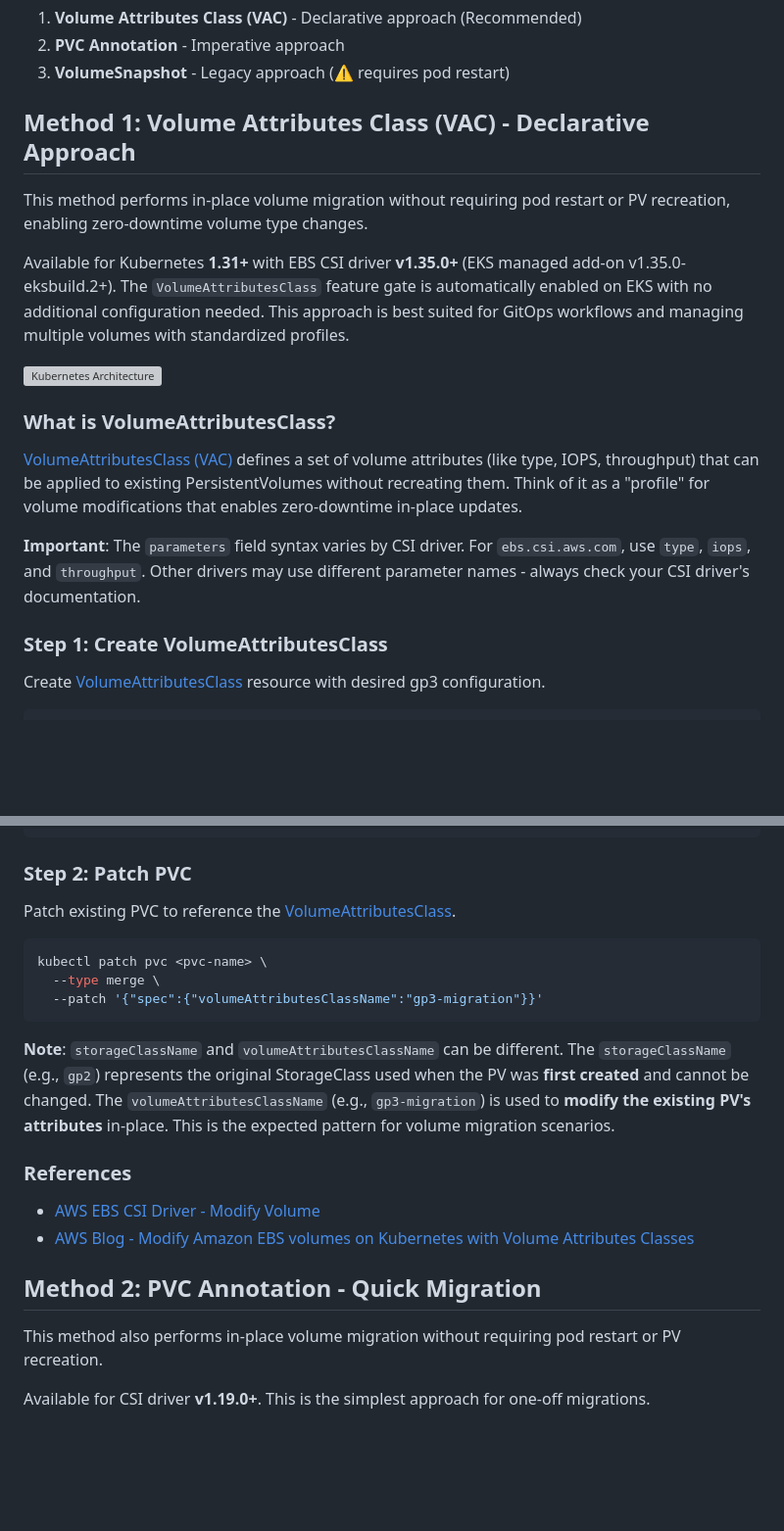
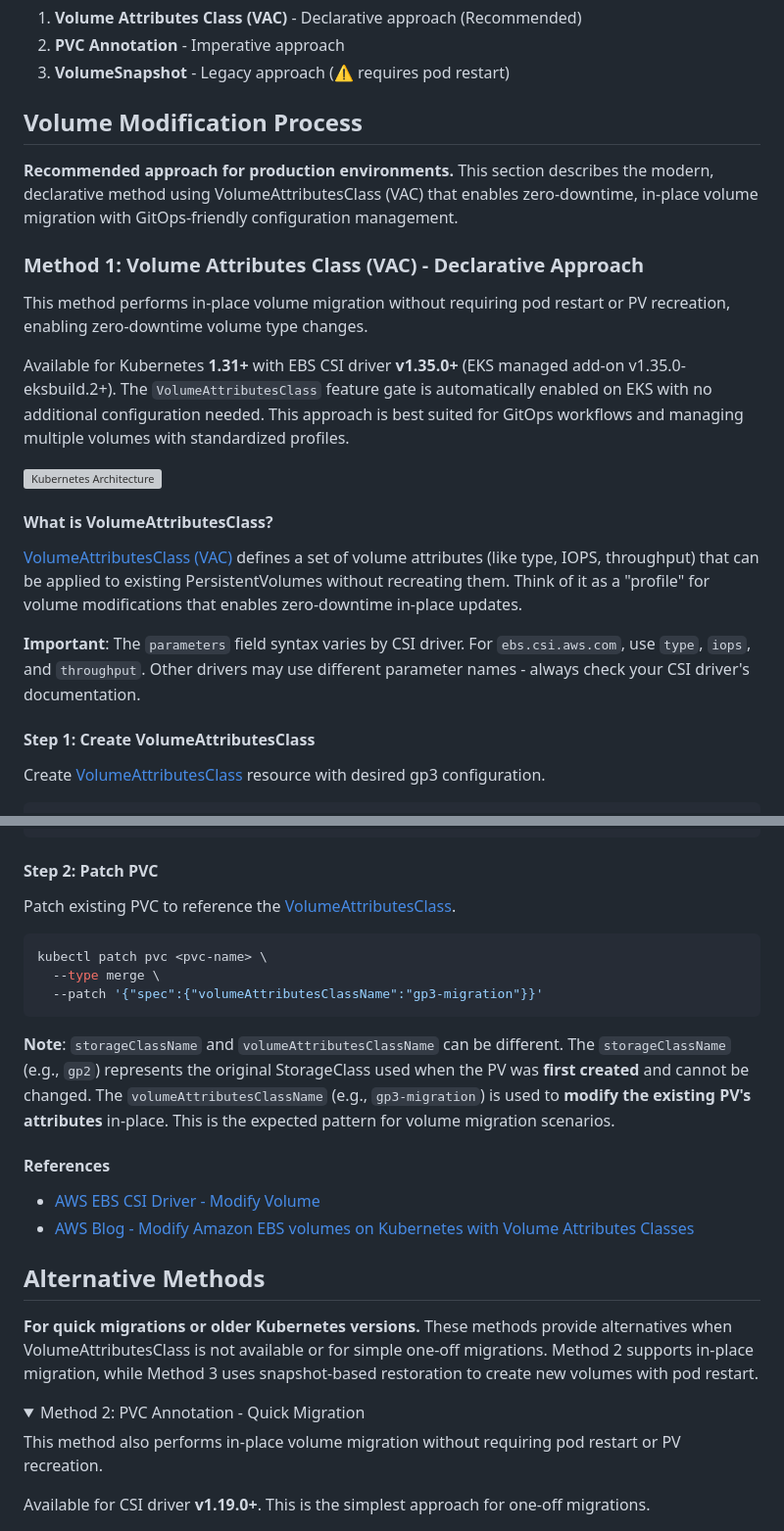
Before and after one commit to younsl/box, a Markdown page: box/til/eks-gp2-to-gp3-migration.md, 2 parts joined by grey strips. Shown at 98% size. GitHub-like rendering; folded sections open; blank space fills up the shorter version; grey boxes are pictures that could not be loaded.

Commit message:
chore: Update content

````diff
--- a/box/til/eks-gp2-to-gp3-migration.md
+++ b/box/til/eks-gp2-to-gp3-migration.md
@@ -8,7 +8,11 @@ This guide describes **three methods** for migrating EBS gp2 volumes to gp3 in K
 2. **PVC Annotation** - Imperative approach
 3. **VolumeSnapshot** - Legacy approach (⚠️ requires pod restart)
 
-## Method 1: Volume Attributes Class (VAC) - Declarative Approach
+## Volume Modification Process
+
+**Recommended approach for production environments.** This section describes the modern, declarative method using VolumeAttributesClass (VAC) that enables zero-downtime, in-place volume migration with GitOps-friendly configuration management.
+
+### Method 1: Volume Attributes Class (VAC) - Declarative Approach
 
 This method performs in-place volume migration without requiring pod restart or PV recreation, enabling zero-downtime volume type changes.
 
@@ -16,13 +20,13 @@ Available for Kubernetes **1.31+** with EBS CSI driver **v1.35.0+** (EKS managed
 
 ![Kubernetes Architecture](./assets/gp3-migration-1.png)
 
-### What is VolumeAttributesClass?
+#### What is VolumeAttributesClass?
 
 [VolumeAttributesClass (VAC)](https://kubernetes.io/docs/concepts/storage/volume-attributes-classes/) defines a set of volume attributes (like type, IOPS, throughput) that can be applied to existing PersistentVolumes without recreating them. Think of it as a "profile" for volume modifications that enables zero-downtime in-place updates.
 
 **Important**: The `parameters` field syntax varies by CSI driver. For `ebs.csi.aws.com`, use `type`, `iops`, and `throughput`. Other drivers may use different parameter names - always check your CSI driver's documentation.
 
-### Step 1: Create VolumeAttributesClass
+#### Step 1: Create VolumeAttributesClass
 
 Create [VolumeAttributesClass](https://kubernetes.io/docs/concepts/storage/volume-attributes-classes/) resource with desired gp3 configuration.
 
@@ -41,7 +45,7 @@ parameters:
 EOF
 ```
 
-### Step 2: Patch PVC
+#### Step 2: Patch PVC
 
 Patch existing PVC to reference the [VolumeAttributesClass](https://kubernetes.io/docs/concepts/storage/volume-attributes-classes/).
 
@@ -53,12 +57,17 @@ kubectl patch pvc <pvc-name> \
 
 **Note**: `storageClassName` and `volumeAttributesClassName` can be different. The `storageClassName` (e.g., `gp2`) represents the original StorageClass used when the PV was **first created** and cannot be changed. The `volumeAttributesClassName` (e.g., `gp3-migration`) is used to **modify the existing PV's attributes** in-place. This is the expected pattern for volume migration scenarios.
 
-### References
+#### References
 
 - [AWS EBS CSI Driver - Modify Volume](https://github.com/kubernetes-sigs/aws-ebs-csi-driver/blob/master/docs/modify-volume.md)
 - [AWS Blog - Modify Amazon EBS volumes on Kubernetes with Volume Attributes Classes](https://aws.amazon.com/ko/blogs/containers/modify-amazon-ebs-volumes-on-kubernetes-with-volume-attributes-classes/)
 
-## Method 2: PVC Annotation - Quick Migration
+## Alternative Methods
+
+**For quick migrations or older Kubernetes versions.** These methods provide alternatives when VolumeAttributesClass is not available or for simple one-off migrations. Method 2 supports in-place migration, while Method 3 uses snapshot-based restoration to create new volumes with pod restart.
+
+<details>
+<summary>Method 2: PVC Annotation - Quick Migration</summary>
 
 This method also performs in-place volume migration without requiring pod restart or PV recreation.
 
````
Also changed, not shown: other parts of box/til/eks-gp2-to-gp3-migration.md (+6 -1 lines).
